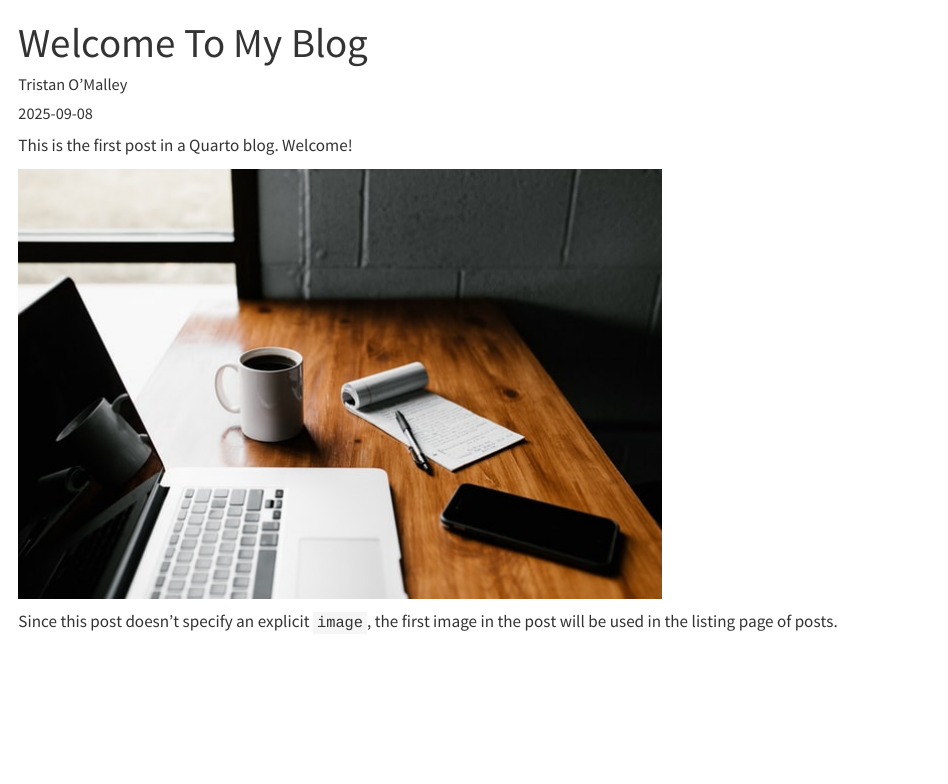
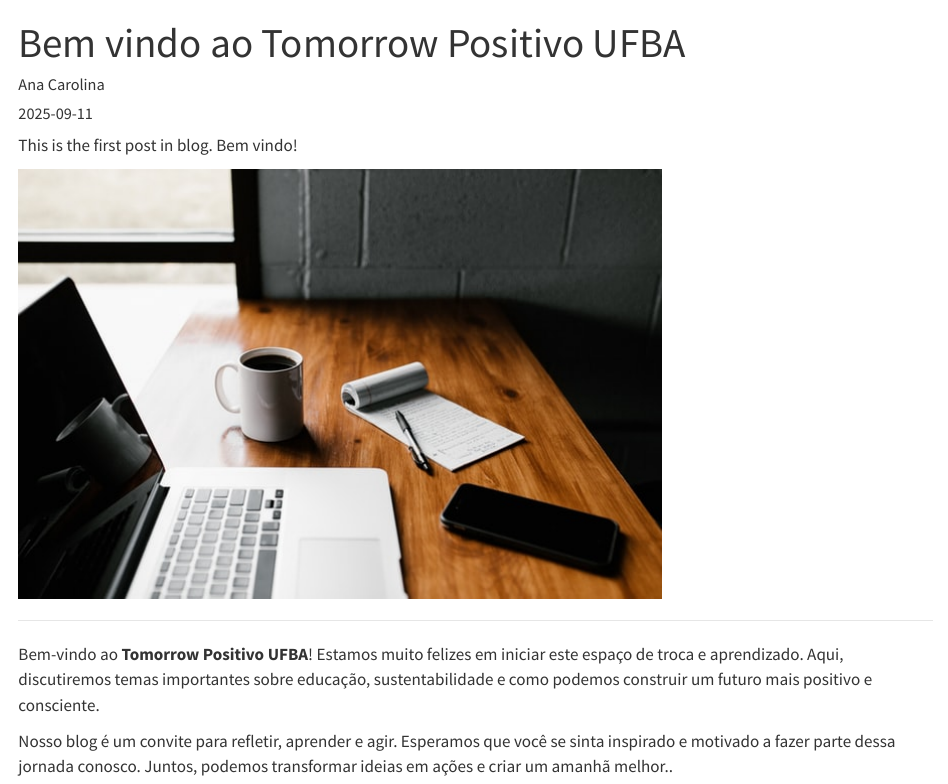
Before and after one commit to Carolbalbs/blog_tomorrow, a Quarto document (posts/welcome/index.qmd): the page in a window 1100 px wide, from its top. Rendered offline with R 4.5, knitr and Pandoc in place of Quarto, with nearby package versions.

Commit message:
update post bem vindo

```diff
--- a/posts/welcome/index.qmd
+++ b/posts/welcome/index.qmd
@@ -1,12 +1,16 @@
 ---
-title: "Welcome To My Blog"
-author: "Tristan O'Malley"
-date: "2025-09-08"
-categories: [news]
+title: "Bem vindo ao Tomorrow Positivo UFBA"
+author: "Ana Carolina"
+date: "2025-09-11"
+categories: [educação, sustentabilidade]
 ---
 
-This is the first post in a Quarto blog. Welcome!
+This is the first post in blog. Bem vindo!
 
 ![](thumbnail.jpg)
 
-Since this post doesn't specify an explicit `image`, the first image in the post will be used in the listing page of posts.
+---
+
+Bem-vindo ao **Tomorrow Positivo UFBA**! Estamos muito felizes em iniciar este espaço de troca e aprendizado. Aqui, discutiremos temas importantes sobre educação, sustentabilidade e como podemos construir um futuro mais positivo e consciente.
+
+Nosso blog é um convite para refletir, aprender e agir. Esperamos que você se sinta inspirado e motivado a fazer parte dessa jornada conosco. Juntos, podemos transformar ideias em ações e criar um amanhã melhor..
```
Also changed, not shown: 1 other file.
